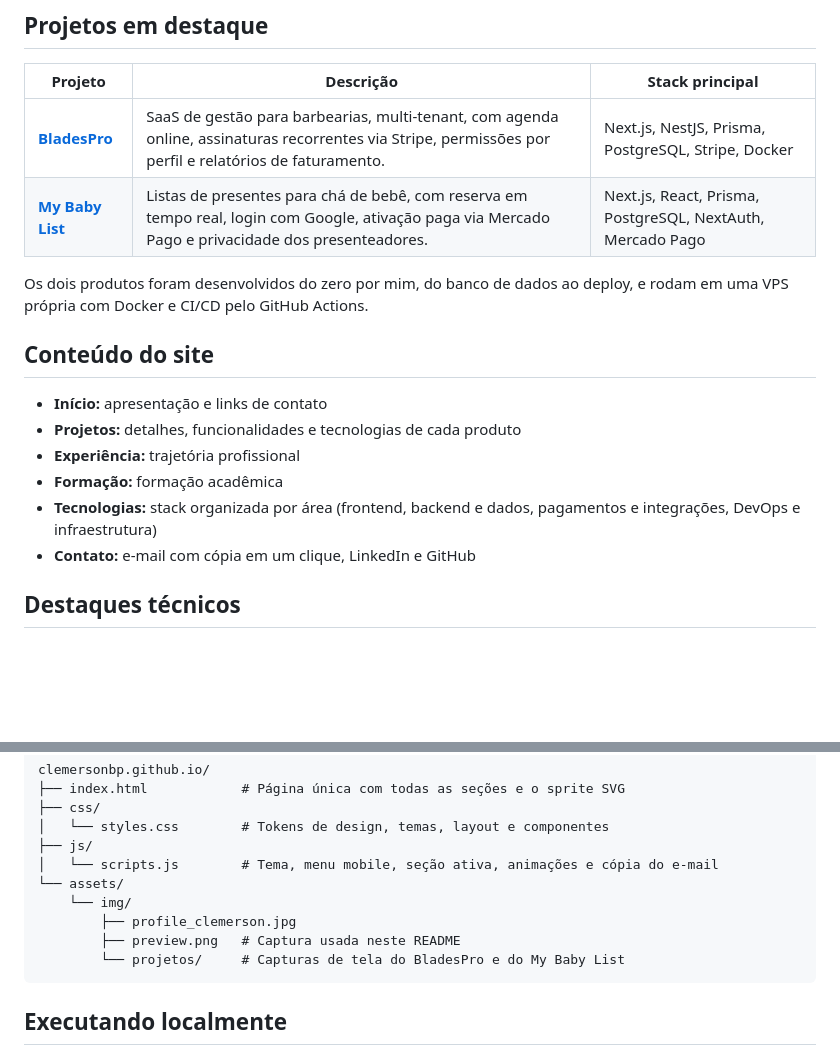
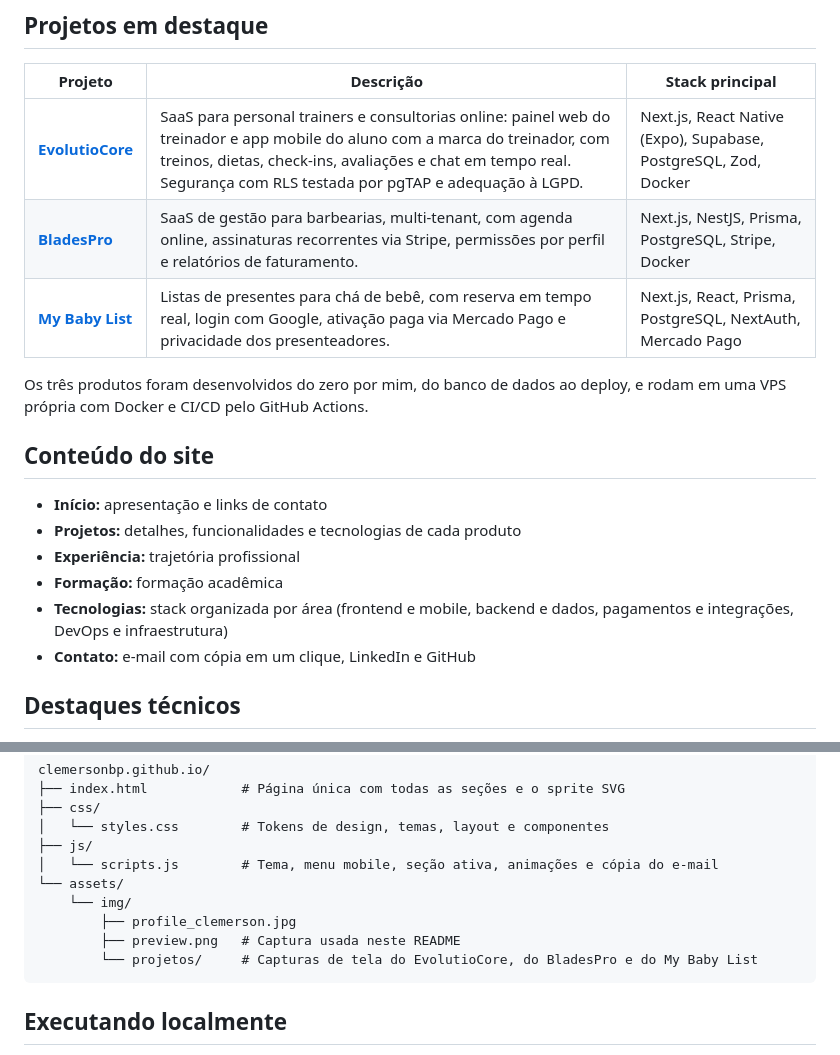
Before and after one commit to clemersonbp/clemersonbp.github.io, a Markdown page: README.md, 2 parts joined by grey strips. Rendered like a GitHub page; blank space fills up the shorter version.

````diff
--- a/README.md
+++ b/README.md
@@ -17,10 +17,11 @@ a stack com que trabalho no dia a dia.
 
 | Projeto | Descrição | Stack principal |
 | --- | --- | --- |
+| [**EvolutioCore**](https://evolutiocore.com.br) | SaaS para personal trainers e consultorias online: painel web do treinador e app mobile do aluno com a marca do treinador, com treinos, dietas, check-ins, avaliações e chat em tempo real. Segurança com RLS testada por pgTAP e adequação à LGPD. | Next.js, React Native (Expo), Supabase, PostgreSQL, Zod, Docker |
 | [**BladesPro**](https://bladespro.com.br) | SaaS de gestão para barbearias, multi-tenant, com agenda online, assinaturas recorrentes via Stripe, permissões por perfil e relatórios de faturamento. | Next.js, NestJS, Prisma, PostgreSQL, Stripe, Docker |
 | [**My Baby List**](https://mybabylist.cloud) | Listas de presentes para chá de bebê, com reserva em tempo real, login com Google, ativação paga via Mercado Pago e privacidade dos presenteadores. | Next.js, React, Prisma, PostgreSQL, NextAuth, Mercado Pago |
 
-Os dois produtos foram desenvolvidos do zero por mim, do banco de dados ao deploy, e rodam
+Os três produtos foram desenvolvidos do zero por mim, do banco de dados ao deploy, e rodam
 em uma VPS própria com Docker e CI/CD pelo GitHub Actions.
 
 ## Conteúdo do site
@@ -29,7 +30,7 @@ em uma VPS própria com Docker e CI/CD pelo GitHub Actions.
 - **Projetos:** detalhes, funcionalidades e tecnologias de cada produto
 - **Experiência:** trajetória profissional
 - **Formação:** formação acadêmica
-- **Tecnologias:** stack organizada por área (frontend, backend e dados, pagamentos e integrações, DevOps e infraestrutura)
+- **Tecnologias:** stack organizada por área (frontend e mobile, backend e dados, pagamentos e integrações, DevOps e infraestrutura)
 - **Contato:** e-mail com cópia em um clique, LinkedIn e GitHub
 
 ## Destaques técnicos
@@ -60,7 +61,7 @@ clemersonbp.github.io/
     └── img/
         ├── profile_clemerson.jpg
         ├── preview.png   # Captura usada neste README
-        └── projetos/     # Capturas de tela do BladesPro e do My Baby List
+        └── projetos/     # Capturas de tela do EvolutioCore, do BladesPro e do My Baby List
 ```
 
 ## Executando localmente
````
Also changed, not shown: assets/img/projetos/evolutiocore.png (added), 1 other file.
